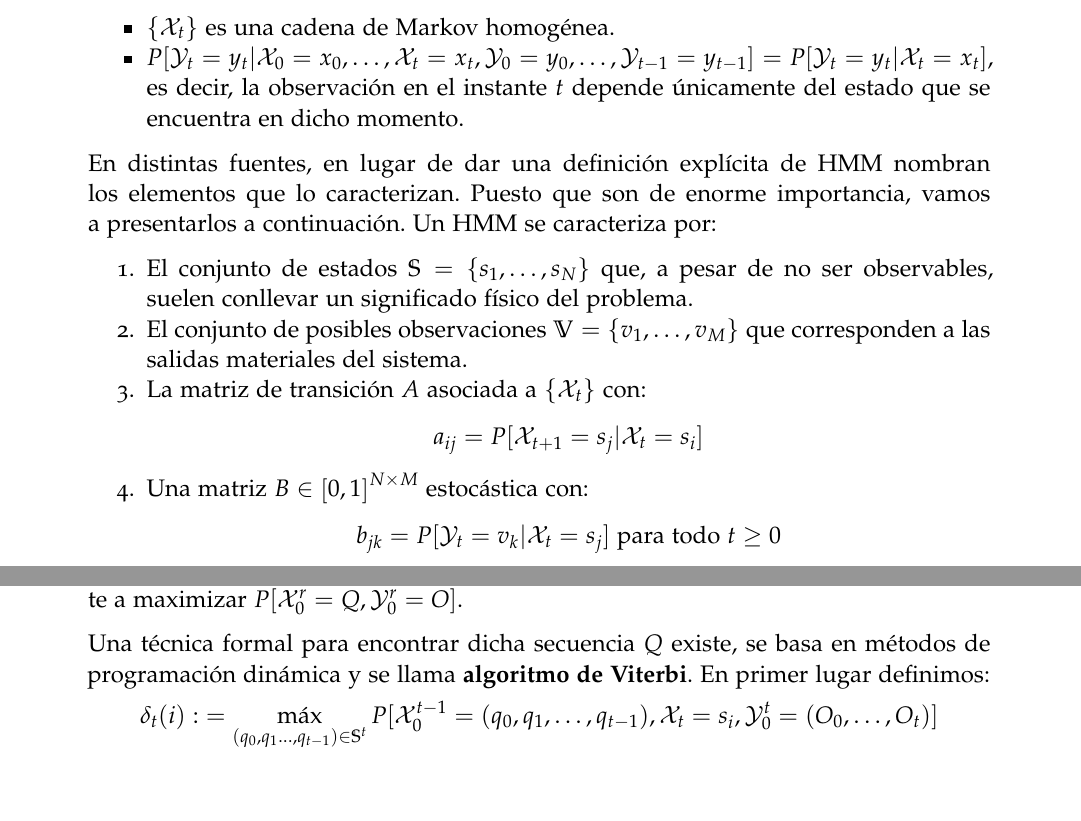
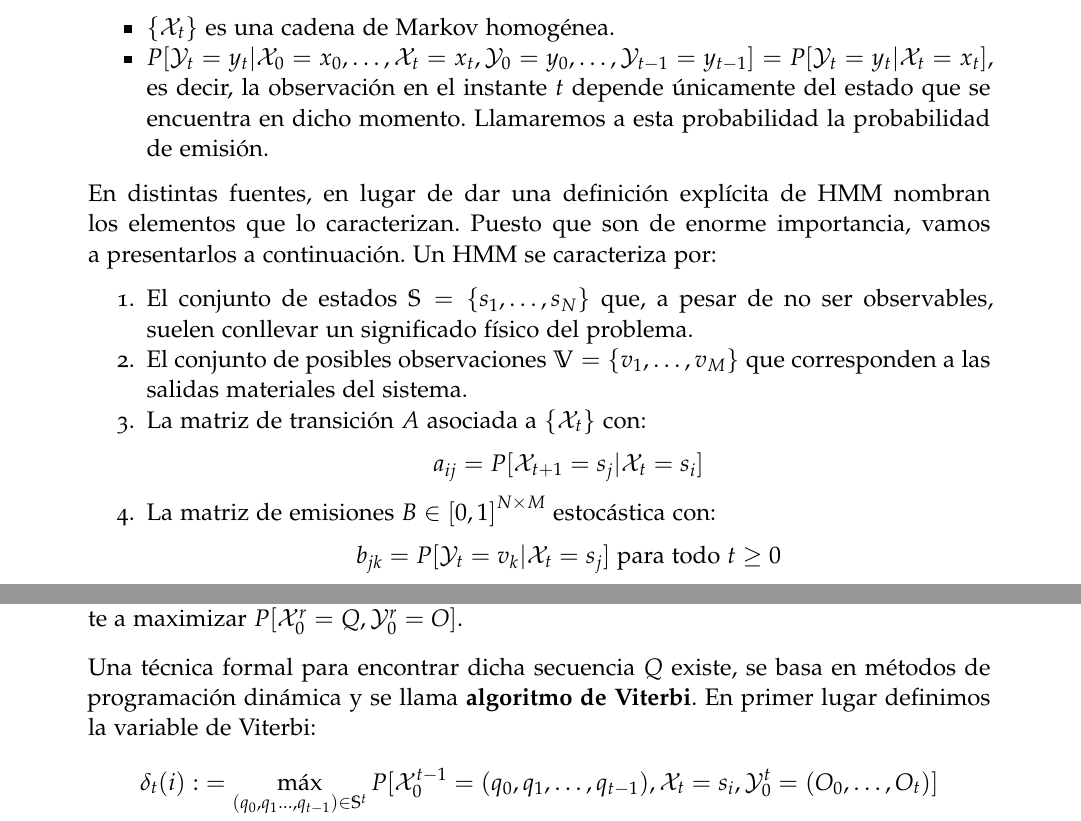
Before and after one commit to vdeq79/TFG, a LaTeX thesis (documentation/main.tex, which reads documentation/chapters/ModelosOcultosDeMarkov.tex): two parts of pages 30 and 37 of 64, joined at a grey line, cut so that both start at the same text, the shorter picture padded with empty space. Compiled offline with pdfLaTeX; a missing font is replaced by an installed copy or a similar font.

Commit message:
#4 corrige erratas y añade denominaciones

```diff
--- a/documentation/chapters/ModelosOcultosDeMarkov.tex
+++ b/documentation/chapters/ModelosOcultosDeMarkov.tex
@@ -59,7 +59,7 @@ La representación anterior y el ejemplo \ref{ejemplo_paraguas} nos dan una idea
 Sean $\{\mathcal{X}_t\}_{t=0}^{\infty}$ e $\{\mathcal{Y}_t\}_{t=0}^{\infty}$ procesos estocásticos que toman valores en conjuntos finitos $\mathbb{S}=\{s_1,\dots ,s_N\}$ y $\mathbb{V}=\{v_1,\dots ,v_M\}$ respectivamente. El proceso conjunto $\{\left(\mathcal{X}_t,\mathcal{Y}_t\right)\}$ es un modelo de Markov oculto si:
 \begin{itemize}
     \item $\{\mathcal{X}_t\}$ es una cadena de Markov homogénea.
-    \item $P[\mathcal{Y}_t=y_t|\mathcal{X}_0=x_0,\dots,\mathcal{X}_t=x_t,\mathcal{Y}_0=y_0,\dots,\mathcal{Y}_{t-1}=y_{t-1}]=P[\mathcal{Y}_t=y_t|\mathcal{X}_t=x_t]$, es decir, la observación en el instante $t$ depende únicamente del estado que se encuentra en dicho momento.
+    \item $P[\mathcal{Y}_t=y_t|\mathcal{X}_0=x_0,\dots,\mathcal{X}_t=x_t,\mathcal{Y}_0=y_0,\dots,\mathcal{Y}_{t-1}=y_{t-1}]=P[\mathcal{Y}_t=y_t|\mathcal{X}_t=x_t]$, es decir, la observación en el instante $t$ depende únicamente del estado que se encuentra en dicho momento. Llamaremos a esta probabilidad la probabilidad de emisión.
 \end{itemize}
 
 \end{definition}
@@ -70,7 +70,7 @@ En distintas fuentes, en lugar de dar una definición explícita de HMM nombran
 \item El conjunto de posibles observaciones $\mathbb{V}=\{v_1,\dots ,v_M\}$ que corresponden a las salidas materiales del sistema.
 \item La matriz de transición $A$ asociada a $\{\mathcal{X}_t\}$ con:
 \[a_{ij} = P[\mathcal{X}_{t+1}=s_j|\mathcal{X}_t=s_i]\]
-\item Una matriz $B\in\left[0,1\right]^{N\times M}$ estocástica con:
+\item La matriz de emisiones $B\in\left[0,1\right]^{N\times M}$ estocástica con:
 \[b_{jk} = P[\mathcal{Y}_{t}=v_k|\mathcal{X}_t=s_j] \text{ para todo $t\geq0$}\]
 Para reducir la confusión, en adelante utilizaremos la notación $b_{s_j}(v_k)$ para referirnos a estas probabilidades.
 \item Una distribución inicial $\pi\in\Delta^{N-1}$ tal que:
@@ -286,7 +286,7 @@ A pesar de que \eqref{estadoProbableIndividualmente} maximiza el número estimad
 
 Una posible solución a este problema consiste en modificar el criterio. Se pueden considerar secuencias de estados que maximizan el número estimado de parejas $(q_t,q_{t+1})$ o de ternas $(q_t,q_{t+1},q_{t+2})$ de estados correctas. Estos criterios pueden ser razonables para ciertas aplicaciones concretas, pero el criterio más utilizado es el de encontrar la secuencia $Q=(q_0, q_1, \dots, q_r)$ que maximiza $P[\mathcal{X}_0^r=Q|\mathcal{Y}_0^r=O]$. Lo cual es equivalente a maximizar $P[\mathcal{X}_0^r=Q,\mathcal{Y}_0^r=O]$.
 
-Una técnica formal para encontrar dicha secuencia $Q$ existe, se basa en métodos de programación dinámica y se llama \textbf{algoritmo de Viterbi}. En primer lugar definimos:
+Una técnica formal para encontrar dicha secuencia $Q$ existe, se basa en métodos de programación dinámica y se llama \textbf{algoritmo de Viterbi}. En primer lugar definimos la variable de Viterbi:
 \[
 \begin{aligned}
     \delta_t(i):&=\max_{(q_0,q_1\dots,q_{t-1})\in\mathbb{S}^t}P[\mathcal{X}_0^{t-1}=(q_0,q_1,\dots,q_{t-1}),\mathcal{X}_t=s_i,\mathcal{Y}_0^t=(O_0,\dots,O_t)]\\
```
Also changed, not shown: documentation/bib/research.bib (+1 -1 lines), documentation/main.pdf, documentation/chapters/ModelosOcultosDeMarkov.tex (6 more changed lines).
